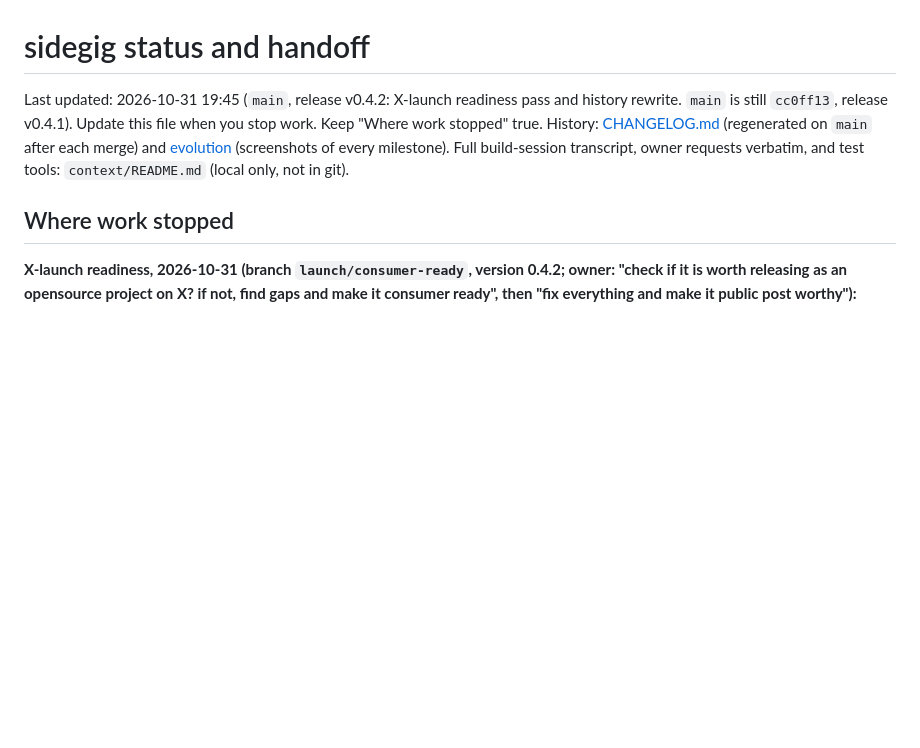
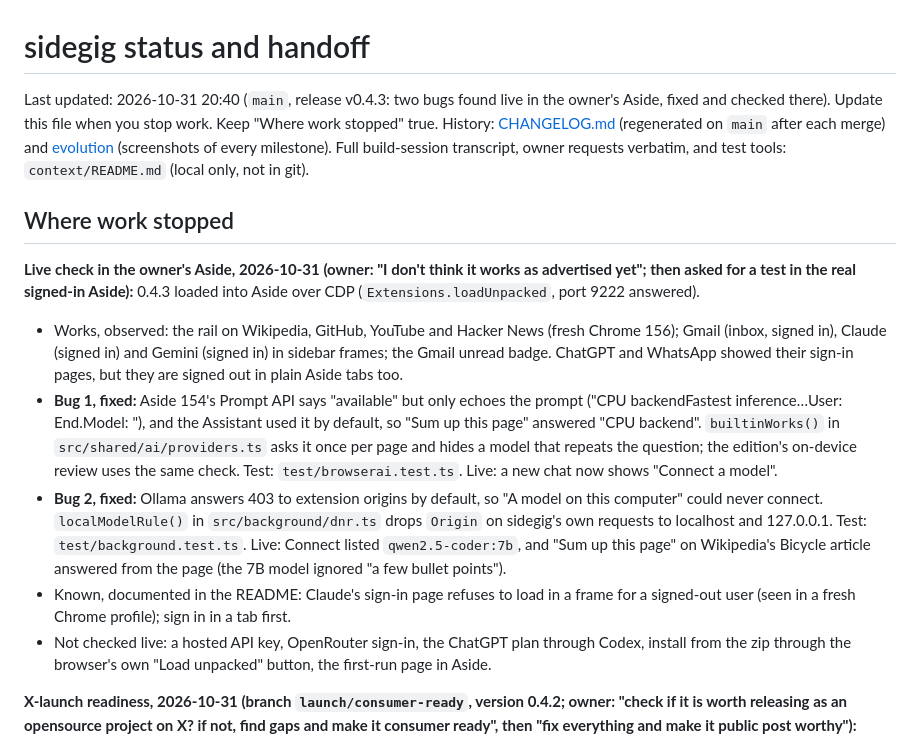
Before and after one commit to neerajbhargav/sidegig, a Markdown page: docs/STATUS.md, the part around the change. Rendered like a GitHub page; blank space fills up the shorter version.

```diff
--- a/docs/STATUS.md
+++ b/docs/STATUS.md
@@ -1,11 +1,18 @@
 # sidegig status and handoff
 
-Last updated: 2026-10-31 19:45 (`main`, release v0.4.2: X-launch readiness pass and history rewrite. `main` is still `cc0ff13`, release v0.4.1).
+Last updated: 2026-10-31 20:40 (`main`, release v0.4.3: two bugs found live in the owner's Aside, fixed and checked there).
 Update this file when you stop work. Keep "Where work stopped" true.
 History: [CHANGELOG.md](../CHANGELOG.md) (regenerated on `main` after each merge) and [evolution](evolution/README.md) (screenshots of every milestone).
 Full build-session transcript, owner requests verbatim, and test tools: `context/README.md` (local only, not in git).
 
 ## Where work stopped
+
+**Live check in the owner's Aside, 2026-10-31 (owner: "I don't think it works as advertised yet"; then asked for a test in the real signed-in Aside):** 0.4.3 loaded into Aside over CDP (`Extensions.loadUnpacked`, port 9222 answered).
+- Works, observed: the rail on Wikipedia, GitHub, YouTube and Hacker News (fresh Chrome 156); Gmail (inbox, signed in), Claude (signed in) and Gemini (signed in) in sidebar frames; the Gmail unread badge. ChatGPT and WhatsApp showed their sign-in pages, but they are signed out in plain Aside tabs too.
+- **Bug 1, fixed:** Aside 154's Prompt API says "available" but only echoes the prompt ("CPU backendFastest inference…User: <prompt> End.Model: "), and the Assistant used it by default, so "Sum up this page" answered "CPU backend". `builtinWorks()` in `src/shared/ai/providers.ts` asks it once per page and hides a model that repeats the question; the edition's on-device review uses the same check. Test: `test/browserai.test.ts`. Live: a new chat now shows "Connect a model".
+- **Bug 2, fixed:** Ollama answers 403 to extension origins by default, so "A model on this computer" could never connect. `localModelRule()` in `src/background/dnr.ts` drops `Origin` on sidegig's own requests to localhost and 127.0.0.1. Test: `test/background.test.ts`. Live: Connect listed `qwen2.5-coder:7b`, and "Sum up this page" on Wikipedia's Bicycle article answered from the page (the 7B model ignored "a few bullet points").
+- Known, documented in the README: Claude's sign-in page refuses to load in a frame for a signed-out user (seen in a fresh Chrome profile); sign in in a tab first.
+- Not checked live: a hosted API key, OpenRouter sign-in, the ChatGPT plan through Codex, install from the zip through the browser's own "Load unpacked" button, the first-run page in Aside.
 
 **X-launch readiness, 2026-10-31 (branch `launch/consumer-ready`, version 0.4.2; owner: "check if it is worth releasing as an opensource project on X? if not, find gaps and make it consumer ready", then "fix everything and make it public post worthy"):**
 - README leads with a 4-step install from the release zip; the eval tables moved below How it works and Security model. No content was cut.
```
Also changed, not shown: README.md (+2 -0 lines), docs/evolution/README.md (+6 -0 lines), docs/evolution/2026-10-31-02-aside-154-the-assistant-hides-the-built.jpg (added), 7 other files.
